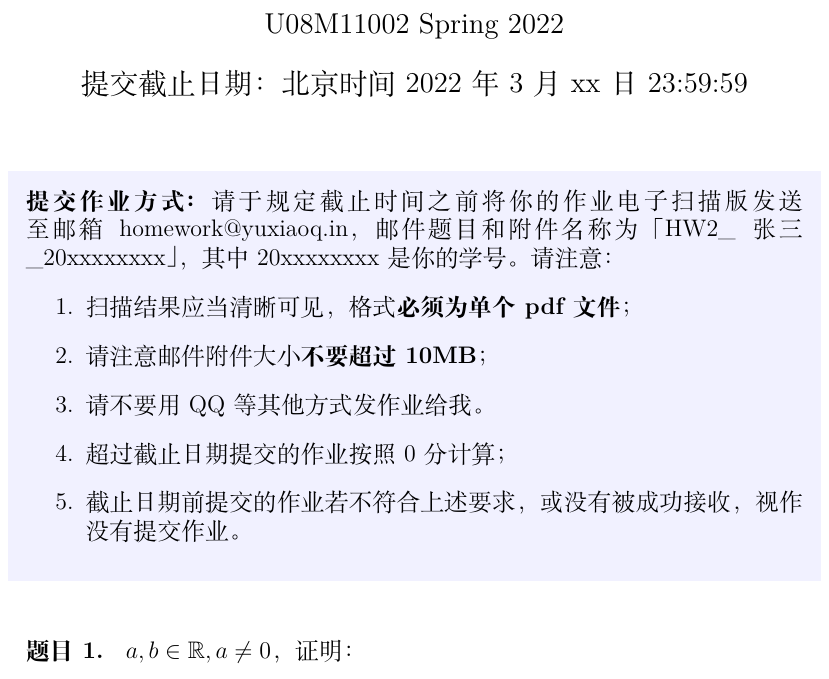
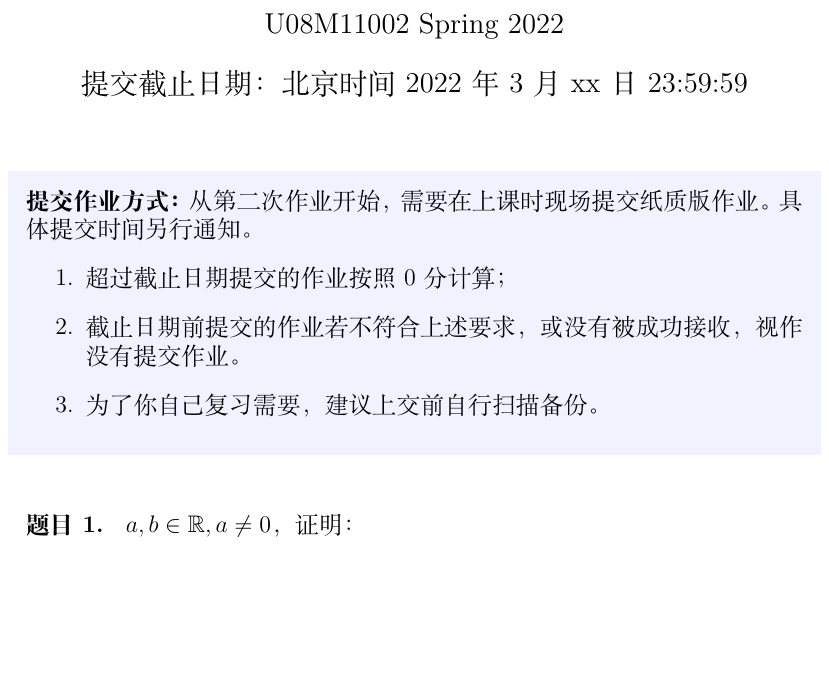
Before and after one commit to aprilabdotdev/U08M11002, a LaTeX problem sheet (作业/HW2.tex): part of page 1 of 3, cut so that both start at the same text, the shorter picture padded with empty space. Compiled offline with XeLaTeX.

Commit message:
更新了第二次作业的提交方式。

```diff
--- a/作业/HW2.tex
+++ b/作业/HW2.tex
@@ -23,13 +23,11 @@
 \maketitle
 
 \begin{warning}
-    请于规定截止时间之前将你的作业电子扫描版发送至邮箱 homework@yuxiaoq.in，邮件题目和附件名称为 「HW2\_张三\_20xxxxxxxx」，其中 20xxxxxxxx 是你的学号。请注意：
-   \begin{enumerate}
-   	\item 扫描结果应当清晰可见，格式\textbf{必须为单个 pdf 文件}；
-   	\item 请注意邮件附件大小\textbf{不要超过 10MB}；
-   	\item 请不要用 QQ 等其他方式发作业给我。
+	从第二次作业开始，需要在上课时现场提交纸质版作业。具体提交时间另行通知。
+	\begin{enumerate}
    	\item 超过截止日期提交的作业按照 0 分计算；
    	\item 截止日期前提交的作业若不符合上述要求，或没有被成功接收，视作没有提交作业。
+   	\item 为了你自己复习需要，建议上交前自行扫描备份。
    \end{enumerate}
 \end{warning}
 
```
Also changed, not shown: 作业/HW2.pdf, 1 other file.
